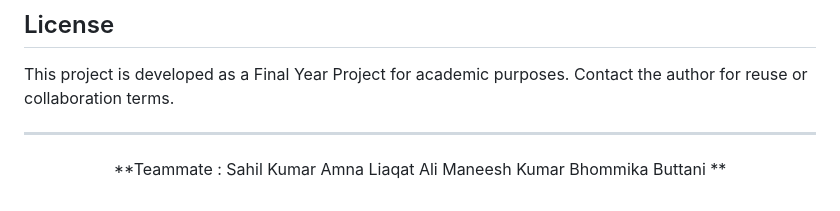
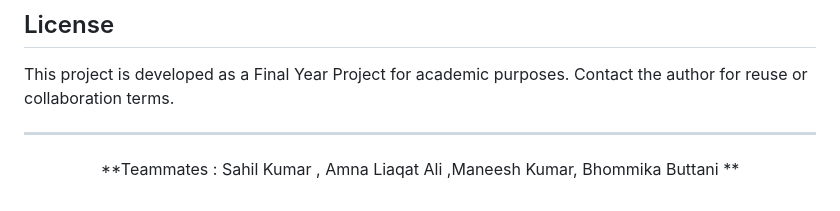
Before and after one commit to sahilkingrani/FYP_PROJECT, a Markdown page: Finalyze-main/README.md, the part around the change. Rendered like a GitHub page.

Commit message:
Correct teammate listing in README.md

```diff
--- a/Finalyze-main/README.md
+++ b/Finalyze-main/README.md
@@ -257,6 +257,6 @@ This project is developed as a Final Year Project for academic purposes. Contact
 
 <div align="center">
 
-**Teammate :  Sahil Kumar  Amna Liaqat Ali Maneesh Kumar Bhommika Buttani **
+**Teammates :  Sahil Kumar , Amna Liaqat Ali ,Maneesh Kumar, Bhommika Buttani **
 
 </div>
```
